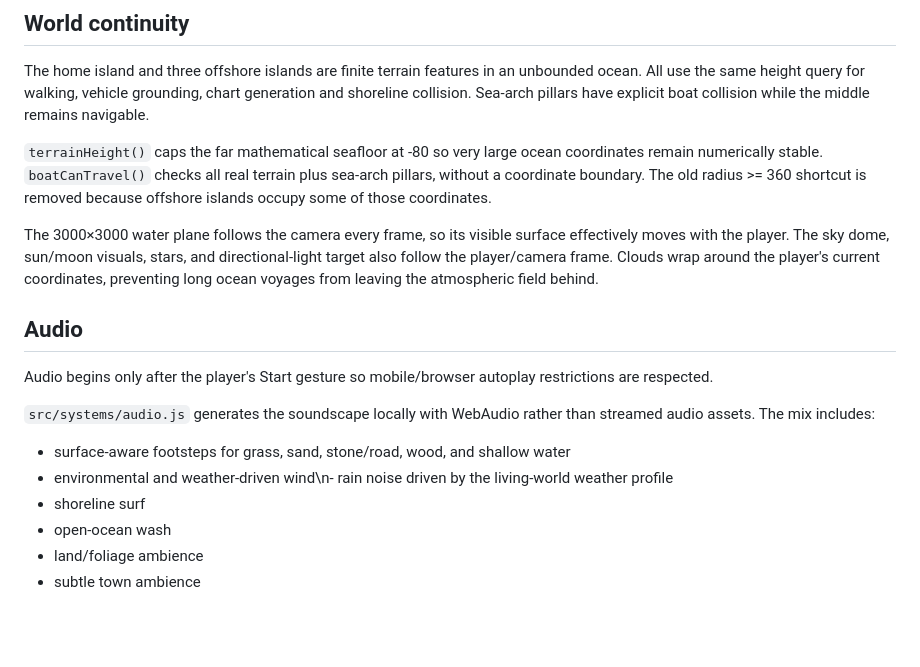
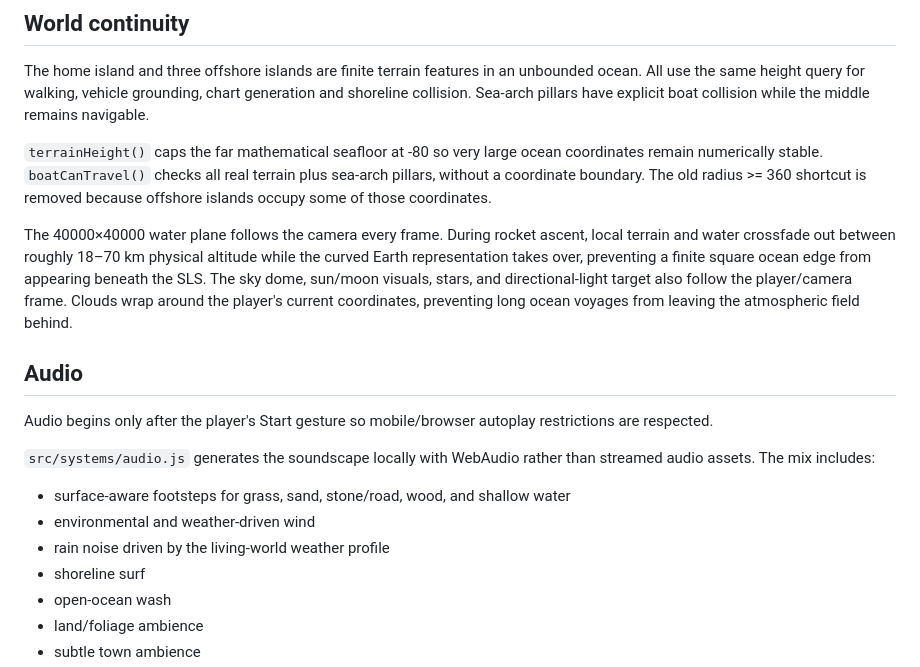
Before and after one commit to EchoEe247/skyreach-isles, a Markdown page: docs/ARCHITECTURE.md, the part around the change. Rendered like a GitHub page; blank space fills up the shorter version.

Commit message:
Refresh rocket and world documentation

```diff
--- a/docs/ARCHITECTURE.md
+++ b/docs/ARCHITECTURE.md
@@ -59,7 +59,7 @@ The home island and three offshore islands are finite terrain features in an unb
 
 `terrainHeight()` caps the far mathematical seafloor at -80 so very large ocean coordinates remain numerically stable. `boatCanTravel()` checks all real terrain plus sea-arch pillars, without a coordinate boundary. The old radius >= 360 shortcut is removed because offshore islands occupy some of those coordinates.
 
-The 3000×3000 water plane follows the camera every frame, so its visible surface effectively moves with the player. The sky dome, sun/moon visuals, stars, and directional-light target also follow the player/camera frame. Clouds wrap around the player's current coordinates, preventing long ocean voyages from leaving the atmospheric field behind.
+The 40000×40000 water plane follows the camera every frame. During rocket ascent, local terrain and water crossfade out between roughly 18–70 km physical altitude while the curved Earth representation takes over, preventing a finite square ocean edge from appearing beneath the SLS. The sky dome, sun/moon visuals, stars, and directional-light target also follow the player/camera frame. Clouds wrap around the player's current coordinates, preventing long ocean voyages from leaving the atmospheric field behind.
 
 ## Audio
 
@@ -68,7 +68,8 @@ Audio begins only after the player's Start gesture so mobile/browser autoplay re
 `src/systems/audio.js` generates the soundscape locally with WebAudio rather than streamed audio assets. The mix includes:
 
 - surface-aware footsteps for grass, sand, stone/road, wood, and shallow water
-- environmental and weather-driven wind\n- rain noise driven by the living-world weather profile
+- environmental and weather-driven wind
+- rain noise driven by the living-world weather profile
 - shoreline surf
 - open-ocean wash
 - land/foliage ambience
```
Also changed, not shown: README.md (+3 -1 lines).
